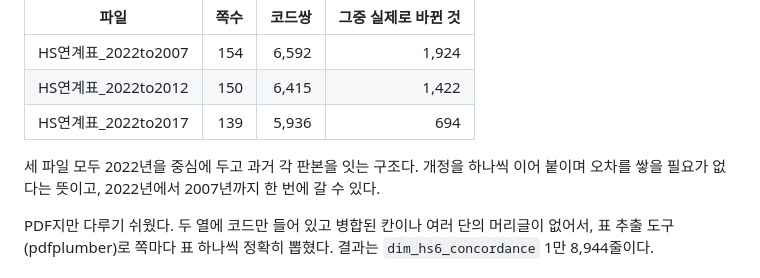
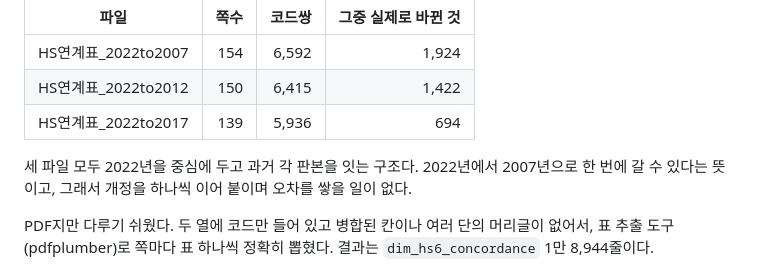
Before and after one commit to pilsunchoi/KCSDB2, a Markdown page: chapters/chapter07/chapter07.md, the part around the change. Drawn GitHub-style.

Commit message:
chapter07의 허브 구조 설명에서 인과 순서를 바로잡는다
"개정을 하나씩 이어 붙이며 오차를 쌓을 필요가 없다는 뜻이고, 2022년에서
2007년까지 한 번에 갈 수 있다"고 적어 두 사실을 나란히 놓았는데, 뒤의
것이 앞의 것의 이유다. 한 번에 갈 수 있으므로 오차가 쌓이지 않는다는
순서로 고쳤다.

Co-Authored-By: Claude Opus 5 <noreply@anthropic.com>

```diff
--- a/chapters/chapter07/chapter07.md
+++ b/chapters/chapter07/chapter07.md
@@ -96,7 +96,7 @@
 | HS연계표_2022to2012 | 150 | 6,415 | 1,422 |
 | HS연계표_2022to2017 | 139 | 5,936 | 694 |
 
-세 파일 모두 2022년을 중심에 두고 과거 각 판본을 잇는 구조다. 개정을 하나씩 이어 붙이며 오차를 쌓을 필요가 없다는 뜻이고, 2022년에서 2007년까지 한 번에 갈 수 있다.
+세 파일 모두 2022년을 중심에 두고 과거 각 판본을 잇는 구조다. 2022년에서 2007년으로 한 번에 갈 수 있다는 뜻이고, 그래서 개정을 하나씩 이어 붙이며 오차를 쌓을 일이 없다.
 
 PDF지만 다루기 쉬웠다. 두 열에 코드만 들어 있고 병합된 칸이나 여러 단의 머리글이 없어서, 표 추출 도구(pdfplumber)로 쪽마다 표 하나씩 정확히 뽑혔다. 결과는 `dim_hs6_concordance` 1만 8,944줄이다.
 
```
